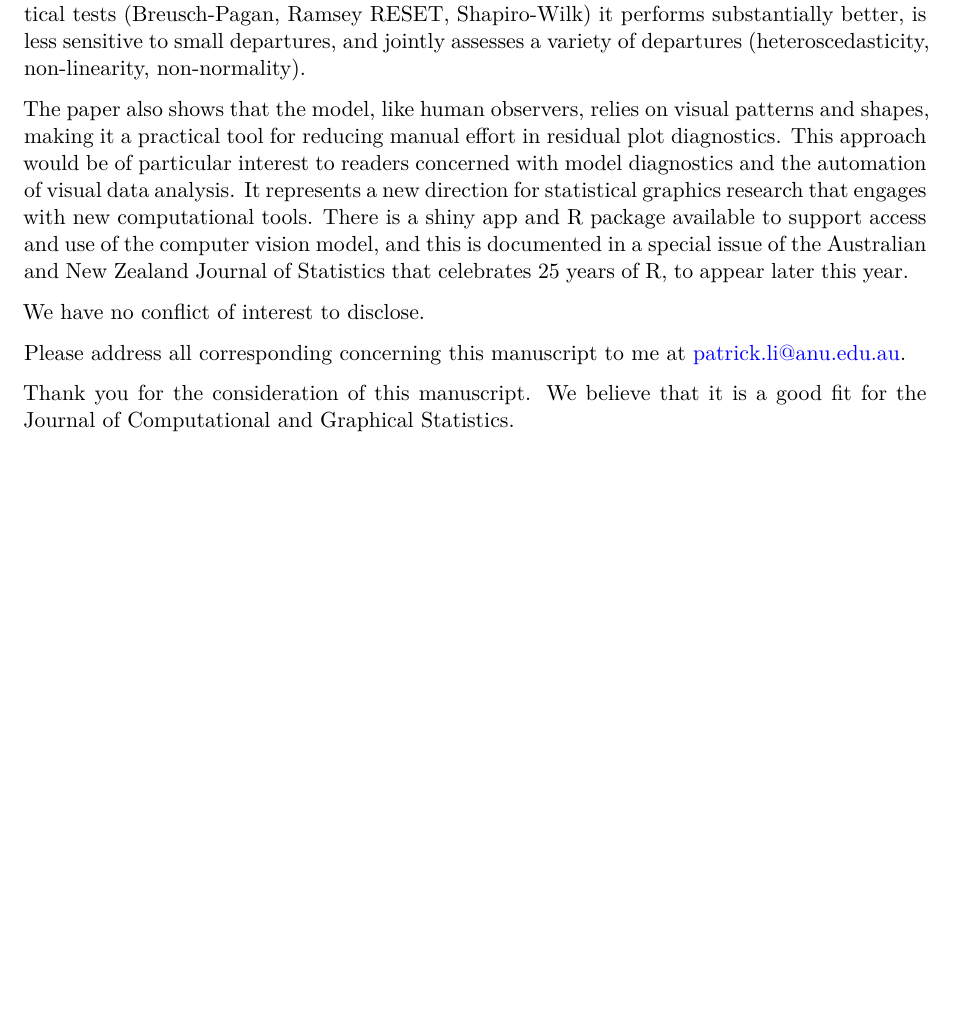
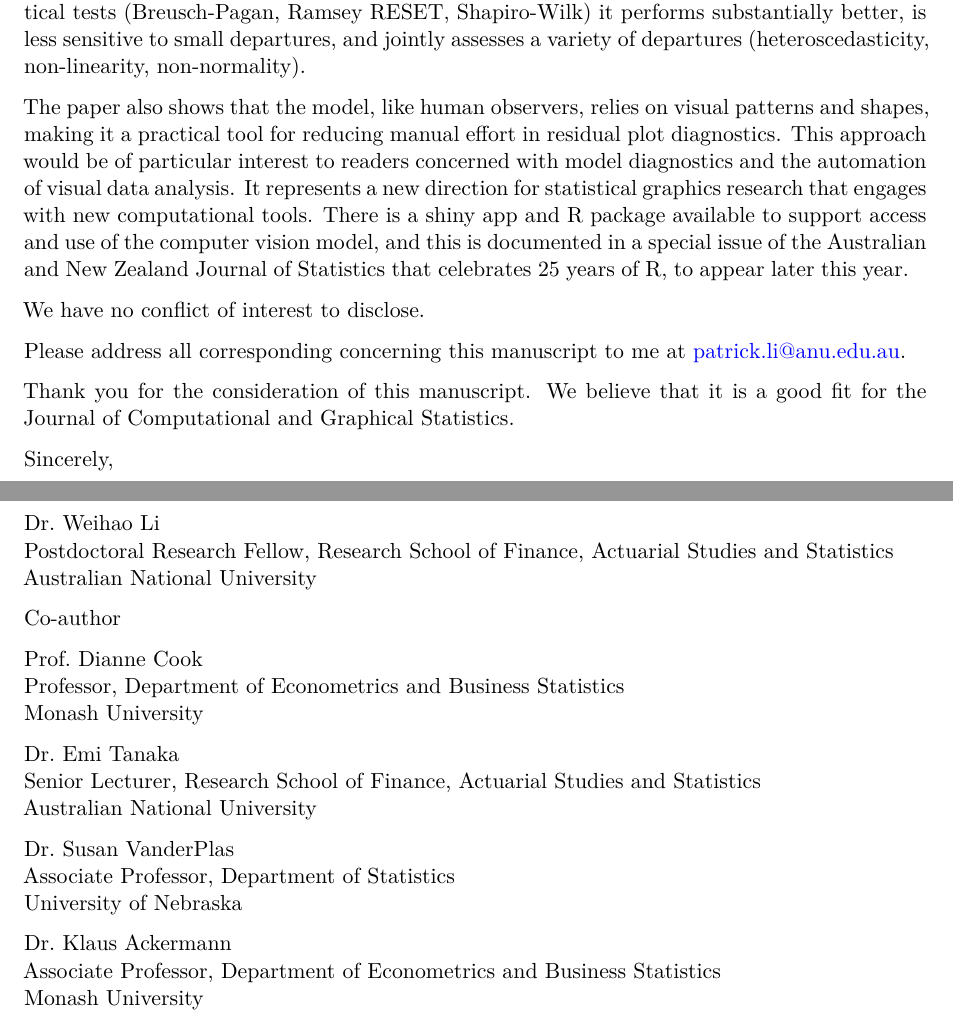
Before and after one commit to TengMCing/auto_residual_reading_paper, a Quarto document (cover_letter/letter.qmd): part of the page before the commit and two parts of pages 1 and 2 of 2 after it, the two joined at a grey line, cut so that both start at the same text, the shorter picture padded with empty space. Rendered offline with R 4.5, knitr and Pandoc in place of Quarto, then LaTeX, with nearby package versions; drawn as R Markdown's standard PDF in place of the format the file asks for.

Commit message:
Add co-author info and sign

```diff
--- a/cover_letter/letter.qmd
+++ b/cover_letter/letter.qmd
@@ -15,7 +15,7 @@ address:
   - Journal of Computational and Graphical Statistics
 title: Letter from ANU
 opening: "Dear Prof. Chen and Prof. Sangalli,"
-closing: "Sincerely,"
+closing: ""
 keep-tex: true
 ---
 
@@ -35,3 +35,34 @@ We have no conflict of interest to disclose.
 Please address all corresponding concerning this manuscript to me at patrick.li@anu.edu.au.
 
 Thank you for the consideration of this manuscript. We believe that it is a good fit for the Journal of Computational and Graphical Statistics.
+
+Sincerely,
+
+\bigskip
+\bigskip
+\bigskip
+\bigskip
+\bigskip
+\bigskip
+
+Dr. Weihao Li\newline
+Postdoctoral Research Fellow, Research School of Finance, Actuarial Studies and Statistics\newline
+Australian National University
+
+Co-author
+
+Prof. Dianne Cook\newline
+Professor, Department of Econometrics and Business Statistics\newline
+Monash University
+
+Dr. Emi Tanaka\newline
+Senior Lecturer, Research School of Finance, Actuarial Studies and Statistics\newline
+Australian National University
+
+Dr. Susan VanderPlas\newline
+Associate Professor, Department of Statistics\newline
+University of Nebraska
+
+Dr. Klaus Ackermann\newline
+Associate Professor, Department of Econometrics and Business Statistics\newline
+Monash University
```
Also changed, not shown: cover_letter/letter.pdf, cover_letter/letter.tex.
